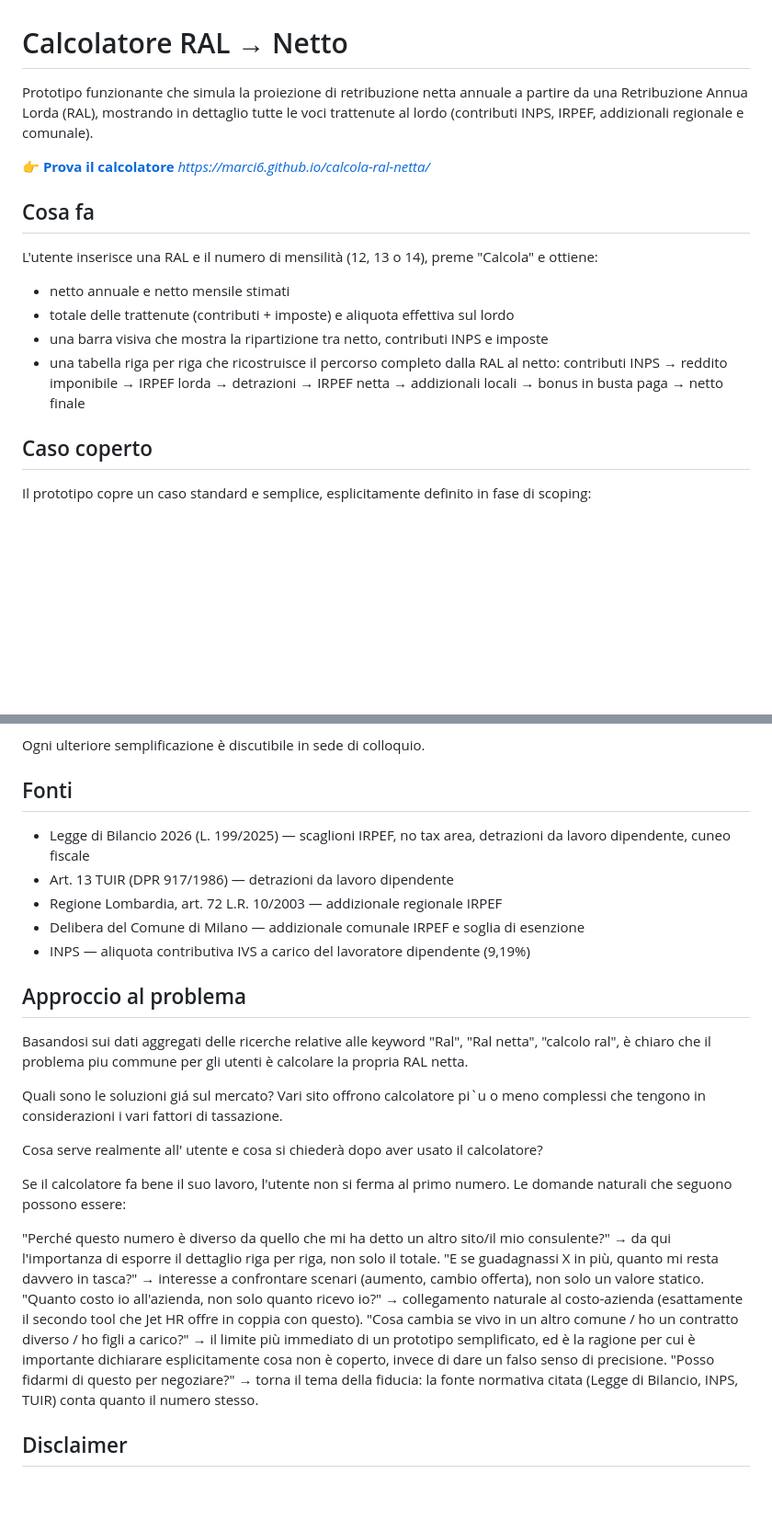
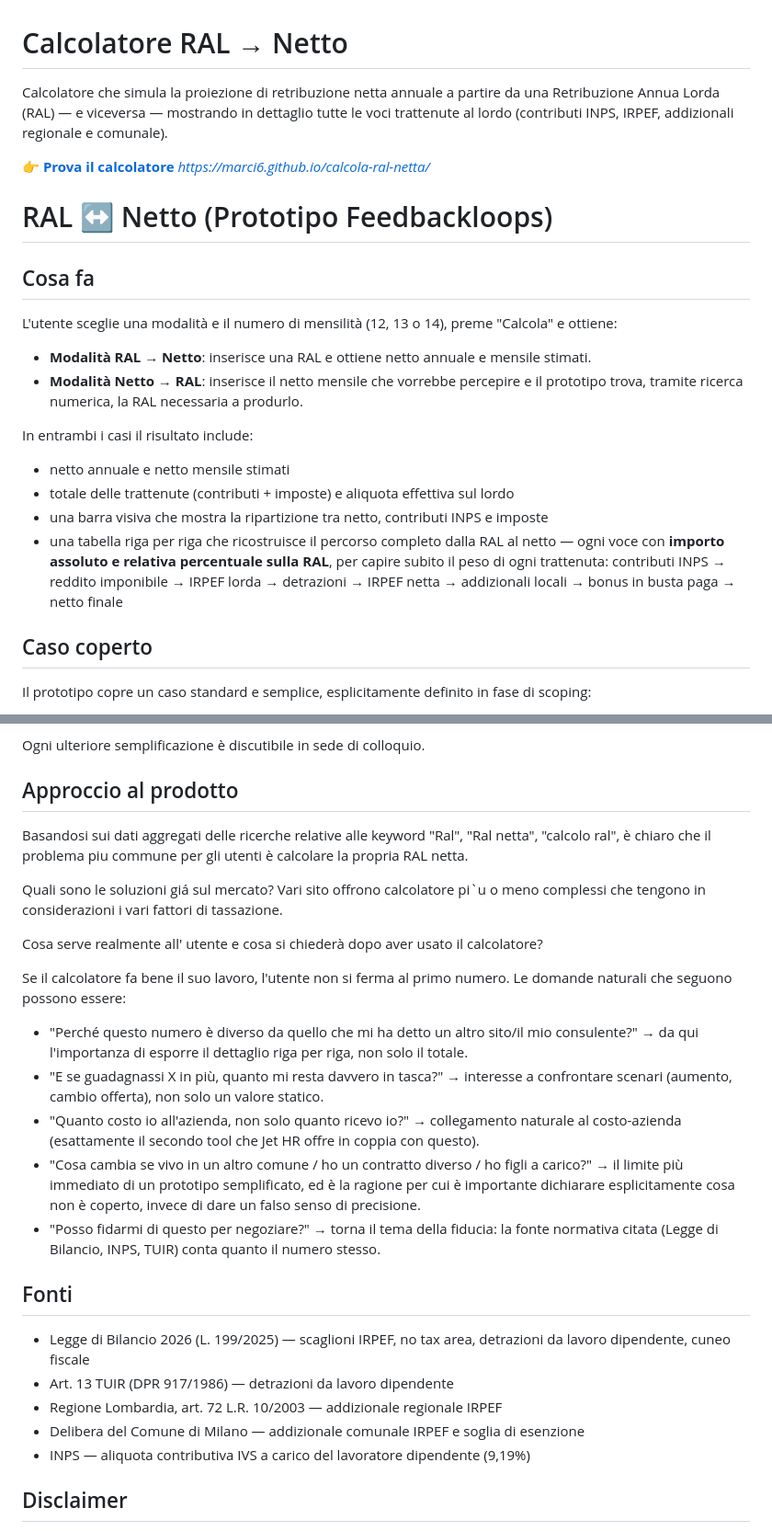
Before and after one commit to marci6/calcola-ral-netta, a Markdown page: README.md, 2 parts joined by grey strips. Shown at 92% size. GitHub-like rendering; blank space fills up the shorter version.

Commit message:
Revise README for clarity and additional details
Updated the README to clarify the functionality of the calculator and added details about the reverse calculation from net to gross salary. Enhanced explanations of user interactions and included sources for reference.

```diff
--- a/README.md
+++ b/README.md
@@ -1,17 +1,24 @@
 # Calcolatore RAL → Netto
 
-Prototipo funzionante che simula la proiezione di retribuzione netta annuale a partire da una Retribuzione Annua Lorda (RAL), mostrando in dettaglio tutte le voci trattenute al lordo (contributi INPS, IRPEF, addizionali regionale e comunale).
+Calcolatore che simula la proiezione di retribuzione netta annuale a partire da una Retribuzione Annua Lorda (RAL) — e viceversa — mostrando in dettaglio tutte le voci trattenute al lordo (contributi INPS, IRPEF, addizionali regionale e comunale).
 
 **[👉 Prova il calcolatore](https://marci6.github.io/calcola-ral-netta/)** *https://marci6.github.io/calcola-ral-netta/*
 
+# RAL ↔ Netto (Prototipo Feedbackloops)
+
 ## Cosa fa
 
-L'utente inserisce una RAL e il numero di mensilità (12, 13 o 14), preme "Calcola" e ottiene:
+L'utente sceglie una modalità e il numero di mensilità (12, 13 o 14), preme "Calcola" e ottiene:
+
+- **Modalità RAL → Netto**: inserisce una RAL e ottiene netto annuale e mensile stimati.
+- **Modalità Netto → RAL**: inserisce il netto mensile che vorrebbe percepire e il prototipo trova, tramite ricerca numerica, la RAL necessaria a produrlo.
+
+In entrambi i casi il risultato include:
 
 - netto annuale e netto mensile stimati
 - totale delle trattenute (contributi + imposte) e aliquota effettiva sul lordo
 - una barra visiva che mostra la ripartizione tra netto, contributi INPS e imposte
-- una tabella riga per riga che ricostruisce il percorso completo dalla RAL al netto: contributi INPS → reddito imponibile → IRPEF lorda → detrazioni → IRPEF netta → addizionali locali → bonus in busta paga → netto finale
+- una tabella riga per riga che ricostruisce il percorso completo dalla RAL al netto — ogni voce con **importo assoluto e relativa percentuale sulla RAL**, per capire subito il peso di ogni trattenuta: contributi INPS → reddito imponibile → IRPEF lorda → detrazioni → IRPEF netta → addizionali locali → bonus in busta paga → netto finale
 
 ## Caso coperto
 
@@ -49,15 +68,7 @@ Elencate anche direttamente in pagina, nel pannello "Ipotesi e semplificazioni":
 
 Ogni ulteriore semplificazione è discutibile in sede di colloquio.
 
-## Fonti
-
-- Legge di Bilancio 2026 (L. 199/2025) — scaglioni IRPEF, no tax area, detrazioni da lavoro dipendente, cuneo fiscale
-- Art. 13 TUIR (DPR 917/1986) — detrazioni da lavoro dipendente
-- Regione Lombardia, art. 72 L.R. 10/2003 — addizionale regionale IRPEF
-- Delibera del Comune di Milano — addizionale comunale IRPEF e soglia di esenzione
-- INPS — aliquota contributiva IVS a carico del lavoratore dipendente (9,19%)
-
-## Approccio al problema
+## Approccio al prodotto
 
 Basandosi sui dati aggregati delle ricerche relative alle keyword "Ral", "Ral netta", "calcolo ral", è chiaro che il problema piu commune per gli utenti è calcolare la propria RAL netta.
 
@@ -67,11 +78,19 @@ Cosa serve realmente all' utente e cosa si chiederà dopo aver usato il calcolat
 
 Se il calcolatore fa bene il suo lavoro, l'utente non si ferma al primo numero. Le domande naturali che seguono possono essere:
 
-"Perché questo numero è diverso da quello che mi ha detto un altro sito/il mio consulente?" → da qui l'importanza di esporre il dettaglio riga per riga, non solo il totale.
-"E se guadagnassi X in più, quanto mi resta davvero in tasca?" → interesse a confrontare scenari (aumento, cambio offerta), non solo un valore statico.
-"Quanto costo io all'azienda, non solo quanto ricevo io?" → collegamento naturale al costo-azienda (esattamente il secondo tool che Jet HR offre in coppia con questo).
-"Cosa cambia se vivo in un altro comune / ho un contratto diverso / ho figli a carico?" → il limite più immediato di un prototipo semplificato, ed è la ragione per cui è importante dichiarare esplicitamente cosa non è coperto, invece di dare un falso senso di precisione.
-"Posso fidarmi di questo per negoziare?" → torna il tema della fiducia: la fonte normativa citata (Legge di Bilancio, INPS, TUIR) conta quanto il numero stesso.
+- "Perché questo numero è diverso da quello che mi ha detto un altro sito/il mio consulente?" → da qui l'importanza di esporre il dettaglio riga per riga, non solo il totale.
+- "E se guadagnassi X in più, quanto mi resta davvero in tasca?" → interesse a confrontare scenari (aumento, cambio offerta), non solo un valore statico.
+- "Quanto costo io all'azienda, non solo quanto ricevo io?" → collegamento naturale al costo-azienda (esattamente il secondo tool che Jet HR offre in coppia con questo).
+- "Cosa cambia se vivo in un altro comune / ho un contratto diverso / ho figli a carico?" → il limite più immediato di un prototipo semplificato, ed è la ragione per cui è importante dichiarare esplicitamente cosa non è coperto, invece di dare un falso senso di precisione.
+- "Posso fidarmi di questo per negoziare?" → torna il tema della fiducia: la fonte normativa citata (Legge di Bilancio, INPS, TUIR) conta quanto il numero stesso.
+
+## Fonti
+
+- Legge di Bilancio 2026 (L. 199/2025) — scaglioni IRPEF, no tax area, detrazioni da lavoro dipendente, cuneo fiscale
+- Art. 13 TUIR (DPR 917/1986) — detrazioni da lavoro dipendente
+- Regione Lombardia, art. 72 L.R. 10/2003 — addizionale regionale IRPEF
+- Delibera del Comune di Milano — addizionale comunale IRPEF e soglia di esenzione
+- INPS — aliquota contributiva IVS a carico del lavoratore dipendente (9,19%)
 
 ## Disclaimer
 
```
Also changed, not shown: other parts of README.md (+12 -0 lines).
